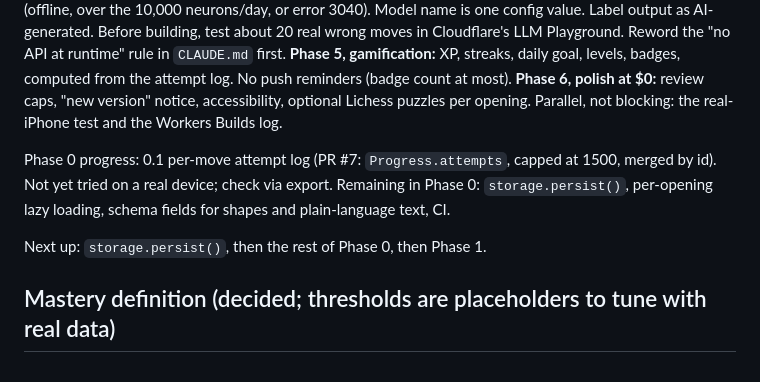
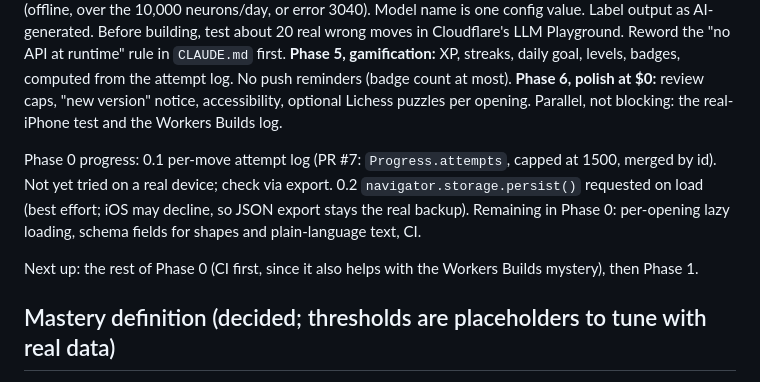
Before and after one commit to yeshuakurios/Chess-Openings, a Markdown page: docs/HANDOFF.md, the part around the change. Drawn GitHub-style.

Commit message:
Handoff: Phase 0.2 done
Co-Authored-By: Claude Sonnet 5.5 <noreply@anthropic.com>
Claude-Session: https://claude.ai/code/session_01AyZKX695bX7mXvQ1cm2RhW

```diff
--- a/docs/HANDOFF.md
+++ b/docs/HANDOFF.md
@@ -19,9 +19,9 @@ Start a new session by reading `CLAUDE.md`, then this file. Update this file at
 **Phase 6, polish at $0:** review caps, "new version" notice, accessibility, optional Lichess puzzles per opening.
 Parallel, not blocking: the real-iPhone test and the Workers Builds log.
 
-Phase 0 progress: 0.1 per-move attempt log (PR #7: `Progress.attempts`, capped at 1500, merged by id). Not yet tried on a real device; check via export. Remaining in Phase 0: `storage.persist()`, per-opening lazy loading, schema fields for shapes and plain-language text, CI.
+Phase 0 progress: 0.1 per-move attempt log (PR #7: `Progress.attempts`, capped at 1500, merged by id). Not yet tried on a real device; check via export. 0.2 `navigator.storage.persist()` requested on load (best effort; iOS may decline, so JSON export stays the real backup). Remaining in Phase 0: per-opening lazy loading, schema fields for shapes and plain-language text, CI.
 
-Next up: `storage.persist()`, then the rest of Phase 0, then Phase 1.
+Next up: the rest of Phase 0 (CI first, since it also helps with the Workers Builds mystery), then Phase 1.
 
 ## Mastery definition (decided; thresholds are placeholders to tune with real data)
 - Mastery is per position; a line is capped by its weakest few positions, not the average.
```
